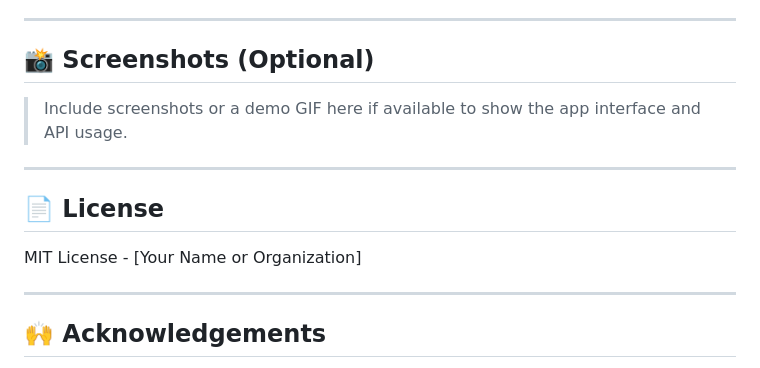
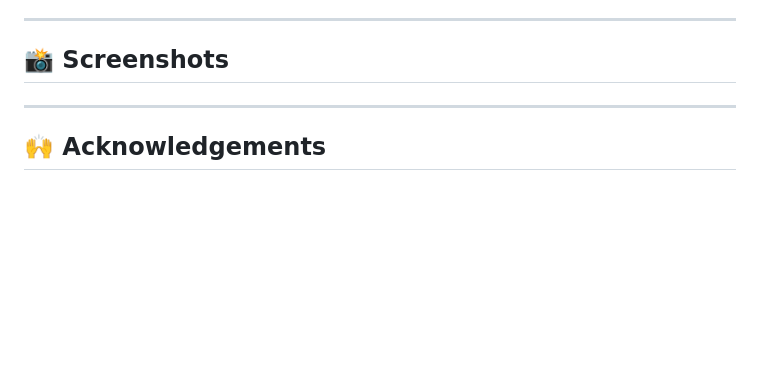
Before and after one commit to Ojal7/aws-video-streaming-platform, a Markdown page: README.md, the part around the change. GitHub-like rendering; blank space fills up the shorter version.

```diff
--- a/README.md
+++ b/README.md
@@ -158,15 +158,9 @@ Four endpoints were created to expose the Lambda functions as RESTful APIs:
 
 ---
 
-## 📸 Screenshots (Optional)
+## 📸 Screenshots
 
-> Include screenshots or a demo GIF here if available to show the app interface and API usage.
-
----
-
-## 📄 License
-
-MIT License - [Your Name or Organization]
+>
 
 ---
 
```
